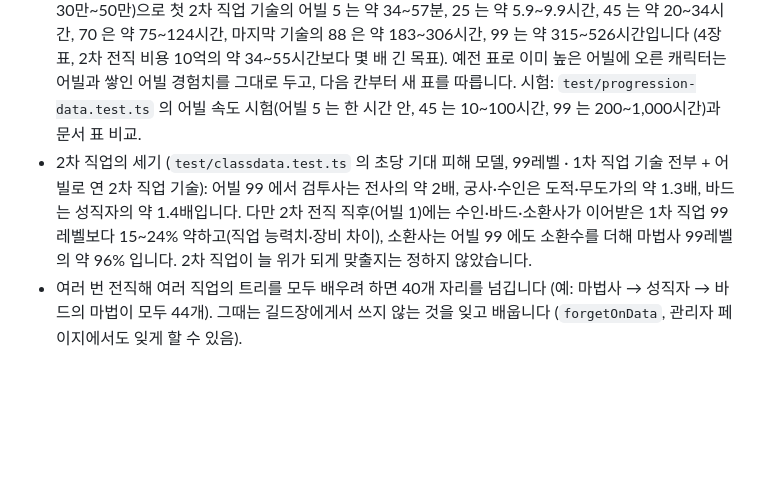
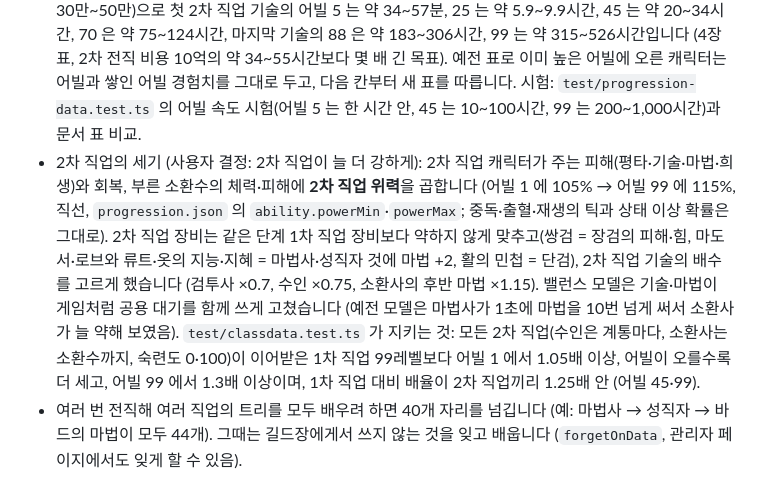
Before and after one commit to squirrel337/Legend_Of_Darkness, a Markdown page: docs/progression.md, the part around the change. GitHub-like rendering; blank space fills up the shorter version.

```diff
--- a/docs/progression.md
+++ b/docs/progression.md
@@ -240,5 +240,5 @@ learnFromTree(data, gd, abilityId, { free? }) · forgetOnData(data, gd, abilityI
 - 이 체계 전에 5레벨에 2차 직업을 고른 옛 캐릭터가 2차 직업 트리의 첫 단계 기술(어빌 5, 1차 직업 기술이 선수과목)을 아직 배우지 않았다면, 그 1차 직업 기술을 배울 길이 없어 막힙니다. 관리자 페이지에서 그 1차 직업 기술을 배우게 하고 숙련도를 맞춰 주면 됩니다.
 - 걸리는 시간 (리뷰에서 경험치 배율 1, 만렙 장비로 심연 자동사냥을 잰 값: 분당 약 30만~50만): 1억 약 3.4~5.5시간, 2억 5천만 약 8.5~13.6시간, 10억 약 34~55시간. 체력·마나 사기를 더하면 처음 99레벨에서 2차 전직까지 약 50~70시간, 전직 한 번에 약 9시간 (1→99 레벨 전체가 약 2,670만). 원작과 같은 비용을 바란 사용자 결정대로 두고, README 에 서버 설정의 경험치 배율(`EXP_RATE`)로 맞추라고 적었습니다.
 - 어빌 속도 (사용자 결정: 원작처럼 긴 목표): 예전 표는 `expToNext` 그대로라 어빌 45 까지 약 20분, 99 까지 약 5시간이었습니다. 어빌 표를 일반 레벨 표와 떼어 `100만 × 1.05^(어빌−1)` 로 가파르게 하고 비율 25% 는 그대로 둡니다 (`expRatio` 만 낮추면 앞쪽이 빠른 모양이 그대로라). 배율 1 심연 사냥(분당 30만~50만)으로 첫 2차 직업 기술의 어빌 5 는 약 34~57분, 25 는 약 5.9~9.9시간, 45 는 약 20~34시간, 70 은 약 75~124시간, 마지막 기술의 88 은 약 183~306시간, 99 는 약 315~526시간입니다 (4장 표, 2차 전직 비용 10억의 약 34~55시간보다 몇 배 긴 목표). 예전 표로 이미 높은 어빌에 오른 캐릭터는 어빌과 쌓인 어빌 경험치를 그대로 두고, 다음 칸부터 새 표를 따릅니다. 시험: `test/progression-data.test.ts` 의 어빌 속도 시험(어빌 5 는 한 시간 안, 45 는 10~100시간, 99 는 200~1,000시간)과 문서 표 비교.
-- 2차 직업의 세기 (`test/classdata.test.ts` 의 초당 기대 피해 모델, 99레벨 · 1차 직업 기술 전부 + 어빌로 연 2차 직업 기술): 어빌 99 에서 검투사는 전사의 약 2배, 궁사·수인은 도적·무도가의 약 1.3배, 바드는 성직자의 약 1.4배입니다. 다만 2차 전직 직후(어빌 1)에는 수인·바드·소환사가 이어받은 1차 직업 99레벨보다 15~24% 약하고(직업 능력치·장비 차이), 소환사는 어빌 99 에도 소환수를 더해 마법사 99레벨의 약 96% 입니다. 2차 직업이 늘 위가 되게 맞출지는 정하지 않았습니다.
+- 2차 직업의 세기 (사용자 결정: 2차 직업이 늘 더 강하게): 2차 직업 캐릭터가 주는 피해(평타·기술·마법·희생)와 회복, 부른 소환수의 체력·피해에 **2차 직업 위력**을 곱합니다 (어빌 1 에 105% → 어빌 99 에 115%, 직선, `progression.json` 의 `ability.powerMin`·`powerMax`; 중독·출혈·재생의 틱과 상태 이상 확률은 그대로). 2차 직업 장비는 같은 단계 1차 직업 장비보다 약하지 않게 맞추고(쌍검 = 장검의 피해·힘, 마도서·로브와 류트·옷의 지능·지혜 = 마법사·성직자 것에 마법 +2, 활의 민첩 = 단검), 2차 직업 기술의 배수를 고르게 했습니다 (검투사 ×0.7, 수인 ×0.75, 소환사의 후반 마법 ×1.15). 밸런스 모델은 기술·마법이 게임처럼 공용 대기를 함께 쓰게 고쳤습니다 (예전 모델은 마법사가 1초에 마법을 10번 넘게 써서 소환사가 늘 약해 보였음). `test/classdata.test.ts` 가 지키는 것: 모든 2차 직업(수인은 계통마다, 소환사는 소환수까지, 숙련도 0·100)이 이어받은 1차 직업 99레벨보다 어빌 1 에서 1.05배 이상, 어빌이 오를수록 더 세고, 어빌 99 에서 1.3배 이상이며, 1차 직업 대비 배율이 2차 직업끼리 1.25배 안 (어빌 45·99).
 - 여러 번 전직해 여러 직업의 트리를 모두 배우려 하면 40개 자리를 넘깁니다 (예: 마법사 → 성직자 → 바드의 마법이 모두 44개). 그때는 길드장에게서 쓰지 않는 것을 잊고 배웁니다 (`forgetOnData`, 관리자 페이지에서도 잊게 할 수 있음).
```
Also changed, not shown: README.md (+1 -1 lines).
